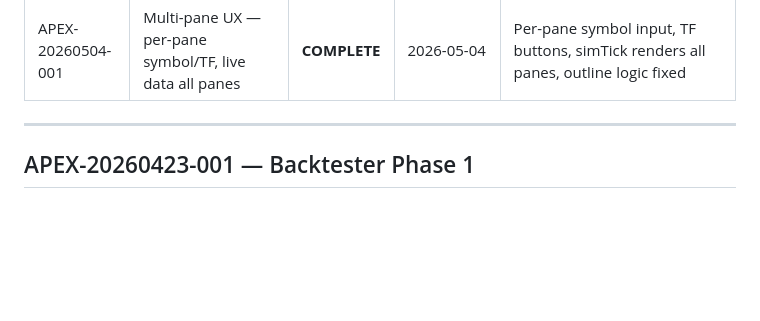
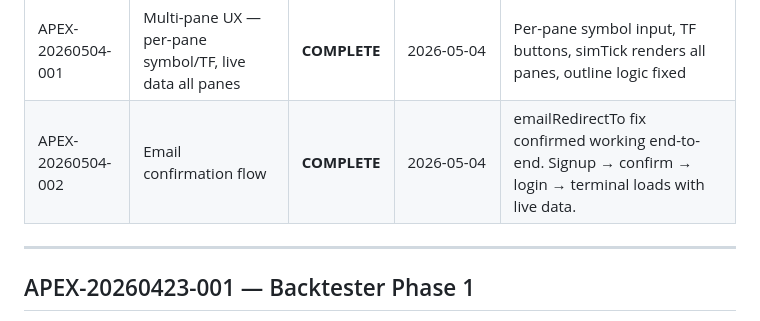
Before and after one commit to hpierre00/apex-trading, a Markdown page: TASK-REGISTRY.md, the part around the change. GitHub-like rendering; blank space fills up the shorter version.

Commit message:
chore: registry — email confirmation flow complete

```diff
--- a/TASK-REGISTRY.md
+++ b/TASK-REGISTRY.md
@@ -13,6 +13,7 @@
 | APEX-20260502-002 | Supabase auth — Phase A | **COMPLETE** | 2026-05-02 | Email provider enabled with confirmation. profiles table + RLS + auto-create trigger. |
 | APEX-20260502-003 | Supabase auth — full implementation | **COMPLETE** | 2026-05-02 | Login/signup modal, session gate, JWT on all 5 proxies, 9 fetch calls wired. Email+password auth end-to-end. |
 | APEX-20260504-001 | Multi-pane UX — per-pane symbol/TF, live data all panes | **COMPLETE** | 2026-05-04 | Per-pane symbol input, TF buttons, simTick renders all panes, outline logic fixed |
+| APEX-20260504-002 | Email confirmation flow | **COMPLETE** | 2026-05-04 | emailRedirectTo fix confirmed working end-to-end. Signup → confirm → login → terminal loads with live data. |
 
 ---
 
```
